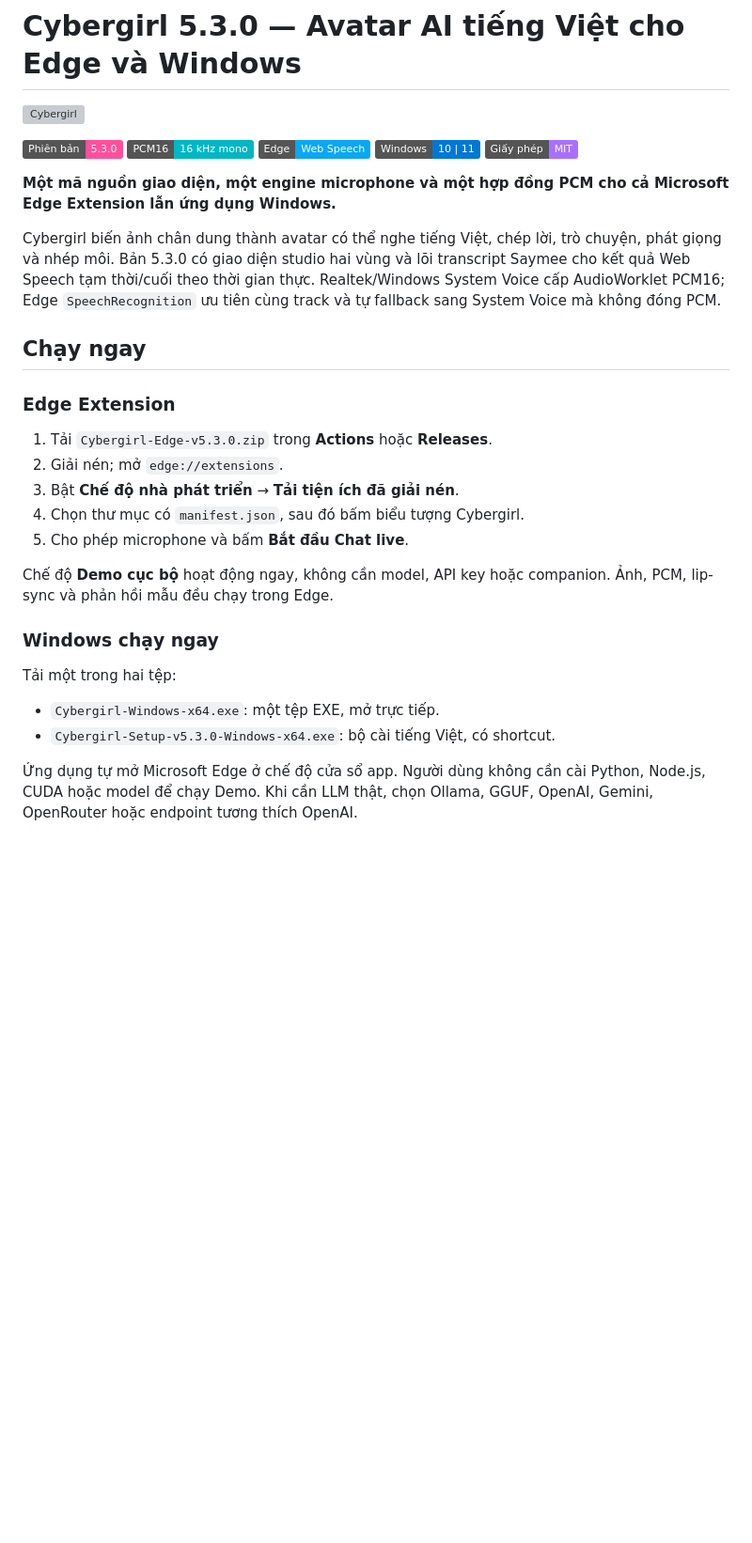
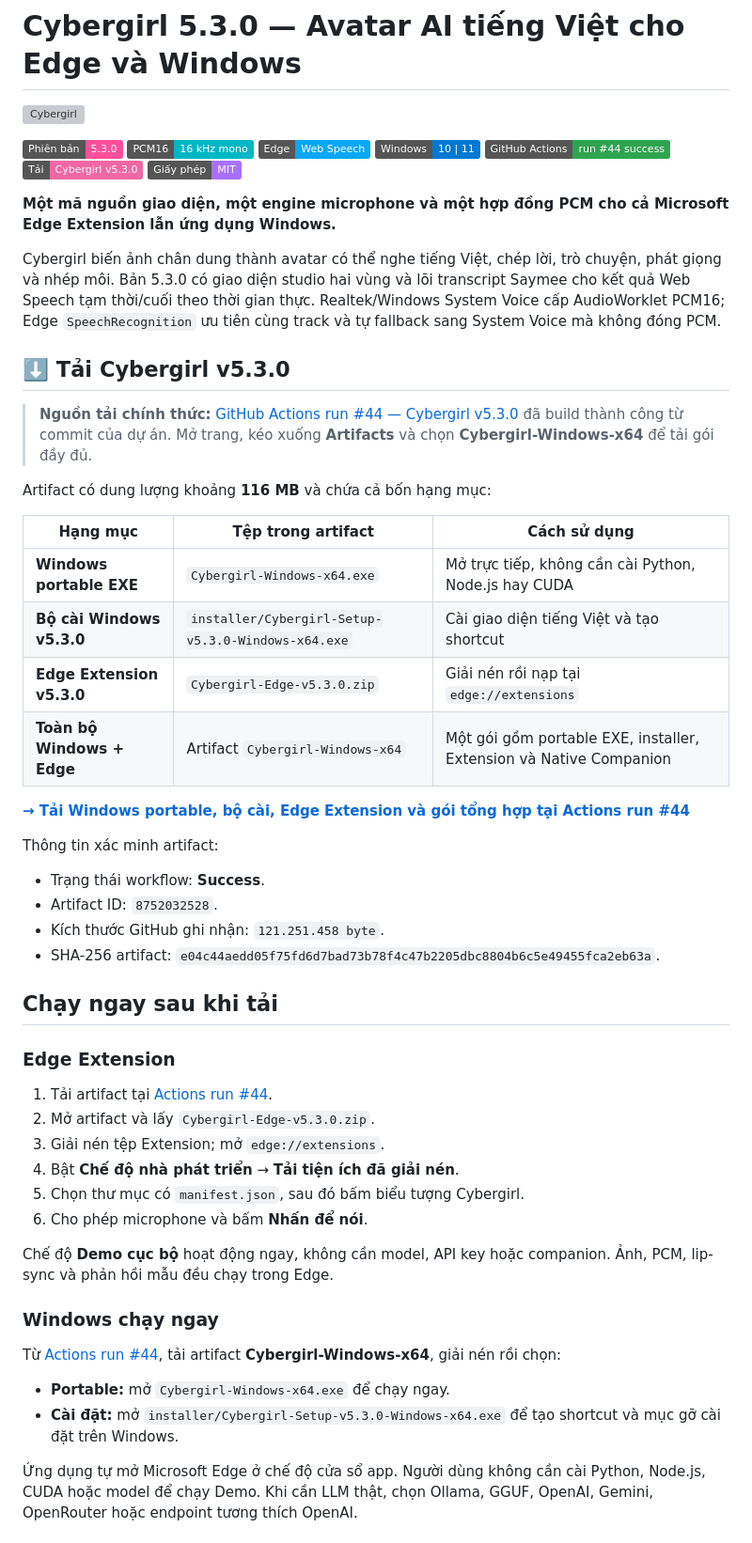
Before and after one commit to Base27-CVNSS/Avatar, a Markdown page: README.md, the part around one of its changes. Shown at 94% size. Rendered like a GitHub page; badges without logos; blank space fills up the shorter version; grey boxes are pictures that could not be loaded.

Commit message:
Highlight v5.3 download artifacts in README

```diff
--- a/README.md
+++ b/README.md
@@ -6,6 +6,8 @@
 [![PCM](https://img.shields.io/badge/PCM16-16_kHz_mono-00b7c3)](docs/PCM-CONTRACT.md)
 [![Microsoft Edge](https://img.shields.io/badge/Edge-Web_Speech-0aa7f5?logo=microsoftedge)](https://learn.microsoft.com/en-us/microsoft-edge/web-platform/speech-recognition-api)
 [![Windows](https://img.shields.io/badge/Windows-10_%7C_11-0078d4?logo=windows)](.github/workflows/build-windows.yml)
+[![Build](https://img.shields.io/badge/GitHub_Actions-run_%2344_success-2ea44f?logo=githubactions)](https://github.com/Base27-CVNSS/Avatar/actions/runs/30524159731)
+[![Tải v5.3.0](https://img.shields.io/badge/Tải-Cybergirl_v5.3.0-ef67a4?logo=github)](https://github.com/Base27-CVNSS/Avatar/actions/runs/30524159731)
 [![Giấy phép](https://img.shields.io/badge/Giấy_phép-MIT-a970ff)](LICENSE)
 
 **Một mã nguồn giao diện, một engine microphone và một hợp đồng PCM cho cả
@@ -18,25 +20,58 @@ Realtek/Windows System Voice cấp AudioWorklet PCM16; Edge
 `SpeechRecognition` ưu tiên cùng track và tự fallback sang System Voice mà
 không đóng PCM.
 
-## Chạy ngay
+## ⬇️ Tải Cybergirl v5.3.0
+
+> **Nguồn tải chính thức:** [GitHub Actions run #44 — Cybergirl
+> v5.3.0](https://github.com/Base27-CVNSS/Avatar/actions/runs/30524159731)
+> đã build thành công từ commit của dự án. Mở trang, kéo xuống **Artifacts** và
+> chọn **Cybergirl-Windows-x64** để tải gói đầy đủ.
+
+Artifact có dung lượng khoảng **116 MB** và chứa cả bốn hạng mục:
+
+| Hạng mục | Tệp trong artifact | Cách sử dụng |
+|---|---|---|
+| **Windows portable EXE** | `Cybergirl-Windows-x64.exe` | Mở trực tiếp, không cần cài Python, Node.js hay CUDA |
+| **Bộ cài Windows v5.3.0** | `installer/Cybergirl-Setup-v5.3.0-Windows-x64.exe` | Cài giao diện tiếng Việt và tạo shortcut |
+| **Edge Extension v5.3.0** | `Cybergirl-Edge-v5.3.0.zip` | Giải nén rồi nạp tại `edge://extensions` |
+| **Toàn bộ Windows + Edge** | Artifact `Cybergirl-Windows-x64` | Một gói gồm portable EXE, installer, Extension và Native Companion |
+
+**[→ Tải Windows portable, bộ cài, Edge Extension và gói tổng hợp tại
+Actions run #44](https://github.com/Base27-CVNSS/Avatar/actions/runs/30524159731)**
+
+Thông tin xác minh artifact:
+
+- Trạng thái workflow: **Success**.
+- Artifact ID: `8752032528`.
+- Kích thước GitHub ghi nhận: `121.251.458 byte`.
+- SHA-256 artifact:
+  `e04c44aedd05f75fd6d7bad73b78f4c47b2205dbc8804b6c5e49455fca2eb63a`.
+
+## Chạy ngay sau khi tải
 
 ### Edge Extension
 
-1. Tải `Cybergirl-Edge-v5.3.0.zip` trong **Actions** hoặc **Releases**.
-2. Giải nén; mở `edge://extensions`.
-3. Bật **Chế độ nhà phát triển** → **Tải tiện ích đã giải nén**.
-4. Chọn thư mục có `manifest.json`, sau đó bấm biểu tượng Cybergirl.
-5. Cho phép microphone và bấm **Bắt đầu Chat live**.
+1. Tải artifact tại [Actions run
+   #44](https://github.com/Base27-CVNSS/Avatar/actions/runs/30524159731).
+2. Mở artifact và lấy `Cybergirl-Edge-v5.3.0.zip`.
+3. Giải nén tệp Extension; mở `edge://extensions`.
+4. Bật **Chế độ nhà phát triển** → **Tải tiện ích đã giải nén**.
+5. Chọn thư mục có `manifest.json`, sau đó bấm biểu tượng Cybergirl.
+6. Cho phép microphone và bấm **Nhấn để nói**.
 
 Chế độ **Demo cục bộ** hoạt động ngay, không cần model, API key hoặc companion.
 Ảnh, PCM, lip-sync và phản hồi mẫu đều chạy trong Edge.
 
 ### Windows chạy ngay
 
-Tải một trong hai tệp:
+Từ [Actions run
+#44](https://github.com/Base27-CVNSS/Avatar/actions/runs/30524159731), tải
+artifact **Cybergirl-Windows-x64**, giải nén rồi chọn:
 
-- `Cybergirl-Windows-x64.exe`: một tệp EXE, mở trực tiếp.
-- `Cybergirl-Setup-v5.3.0-Windows-x64.exe`: bộ cài tiếng Việt, có shortcut.
+- **Portable:** mở `Cybergirl-Windows-x64.exe` để chạy ngay.
+- **Cài đặt:** mở
+  `installer/Cybergirl-Setup-v5.3.0-Windows-x64.exe` để tạo shortcut và mục gỡ
+  cài đặt trên Windows.
 
 Ứng dụng tự mở Microsoft Edge ở chế độ cửa sổ app. Người dùng không cần cài
 Python, Node.js, CUDA hoặc model để chạy Demo. Khi cần LLM thật, chọn Ollama,
```
Also changed, not shown: other parts of README.md (+28 -15 lines).
